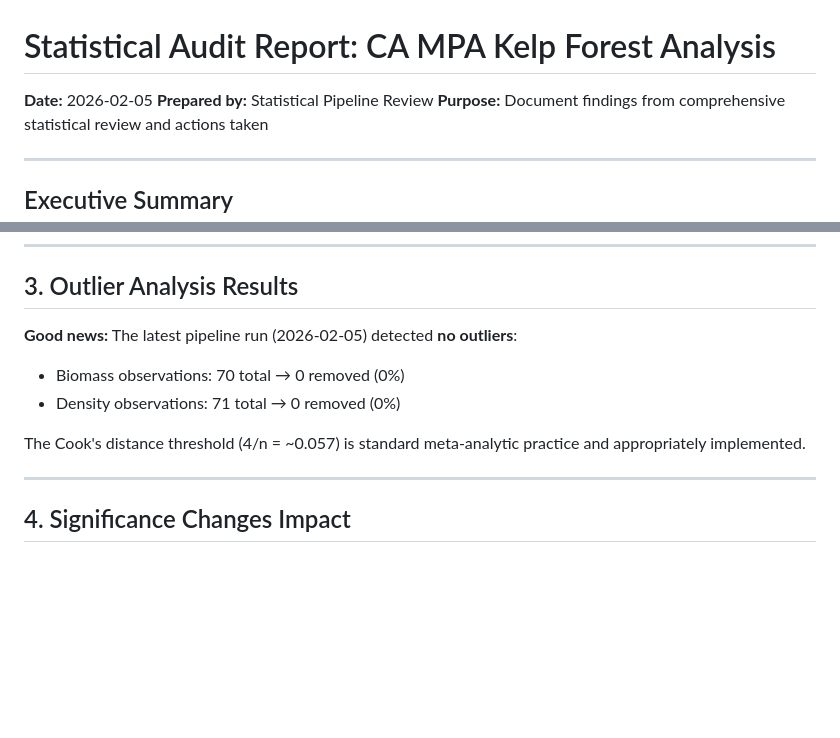
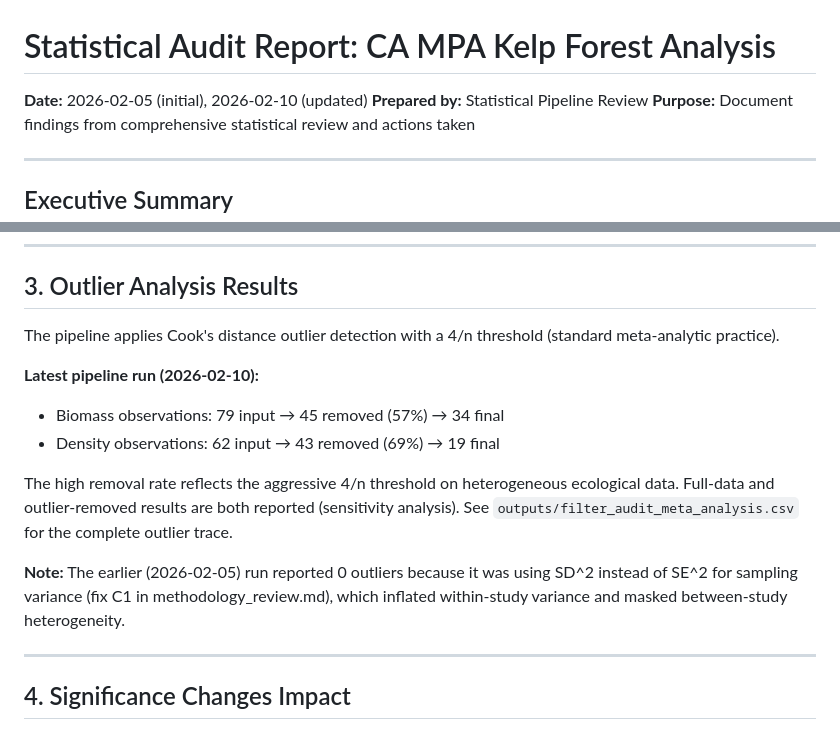
Before and after one commit to stier-lab/Donham-Stier-CA-MPA-2026, a Markdown page: docs/STATISTICAL_AUDIT_REPORT.md, 2 parts joined by grey strips. Drawn GitHub-style; blank space fills up the shorter version.

```diff
--- a/docs/STATISTICAL_AUDIT_REPORT.md
+++ b/docs/STATISTICAL_AUDIT_REPORT.md
@@ -1,6 +1,6 @@
 # Statistical Audit Report: CA MPA Kelp Forest Analysis
 
-**Date:** 2026-02-05
+**Date:** 2026-02-05 (initial), 2026-02-10 (updated)
 **Prepared by:** Statistical Pipeline Review
 **Purpose:** Document findings from comprehensive statistical review and actions taken
 
@@ -75,12 +75,16 @@ A comprehensive review of the statistical pipeline was conducted, examining:
 
 ## 3. Outlier Analysis Results
 
-**Good news:** The latest pipeline run (2026-02-05) detected **no outliers**:
+The pipeline applies Cook's distance outlier detection with a 4/n threshold (standard meta-analytic practice).
 
-- Biomass observations: 70 total → 0 removed (0%)
-- Density observations: 71 total → 0 removed (0%)
+**Latest pipeline run (2026-02-10):**
 
-The Cook's distance threshold (4/n = ~0.057) is standard meta-analytic practice and appropriately implemented.
+- Biomass observations: 79 input → 45 removed (57%) → 34 final
+- Density observations: 62 input → 43 removed (69%) → 19 final
+
+The high removal rate reflects the aggressive 4/n threshold on heterogeneous ecological data. Full-data and outlier-removed results are both reported (sensitivity analysis). See `outputs/filter_audit_meta_analysis.csv` for the complete outlier trace.
+
+**Note:** The earlier (2026-02-05) run reported 0 outliers because it was using SD^2 instead of SE^2 for sampling variance (fix C1 in methodology_review.md), which inflated within-study variance and masked between-study heterogeneity.
 
 ---
 
```
Also changed, not shown: docs/CHANGELOG_FOR_EMILY.md (+19 -1 lines), docs/methodology_review.md (+5 -5 lines).
